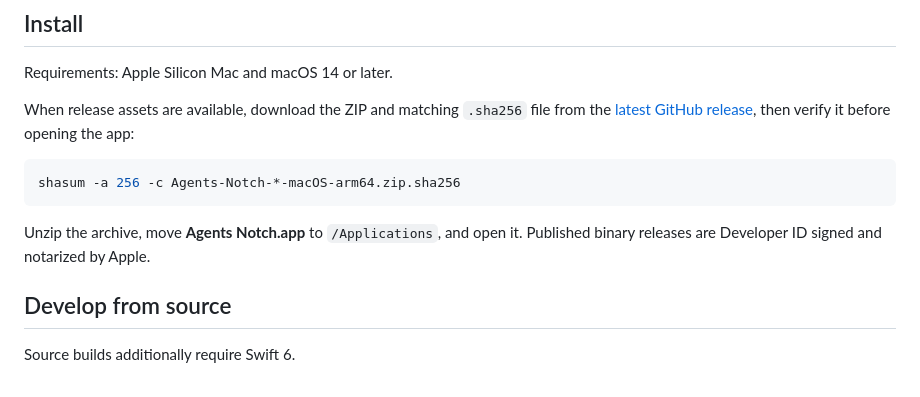
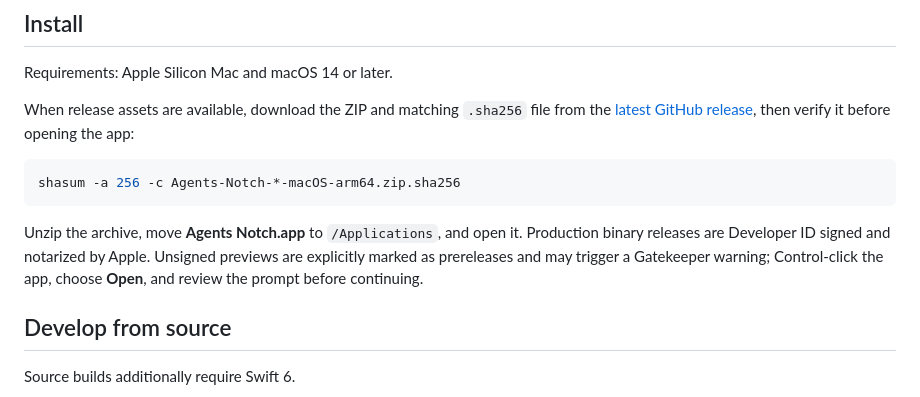
Before and after one commit to Aforno/AgentNotch, a Markdown page: README.md, the part around the change. Rendered like a GitHub page.

Commit message:
Clarify unsigned prerelease installation

````diff
--- a/README.md
+++ b/README.md
@@ -25,7 +25,10 @@ shasum -a 256 -c Agents-Notch-*-macOS-arm64.zip.sha256
 ```
 
 Unzip the archive, move **Agents Notch.app** to `/Applications`, and open it.
-Published binary releases are Developer ID signed and notarized by Apple.
+Production binary releases are Developer ID signed and notarized by Apple.
+Unsigned previews are explicitly marked as prereleases and may trigger a
+Gatekeeper warning; Control-click the app, choose **Open**, and review the
+prompt before continuing.
 
 ## Develop from source
 
````
